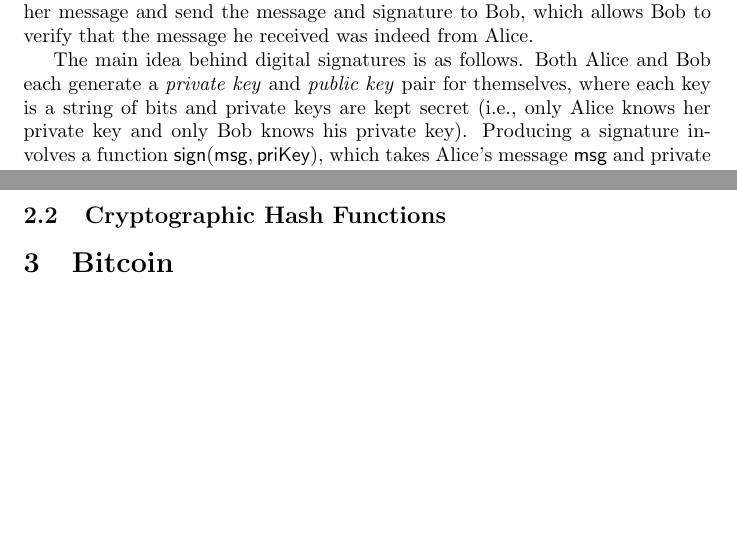
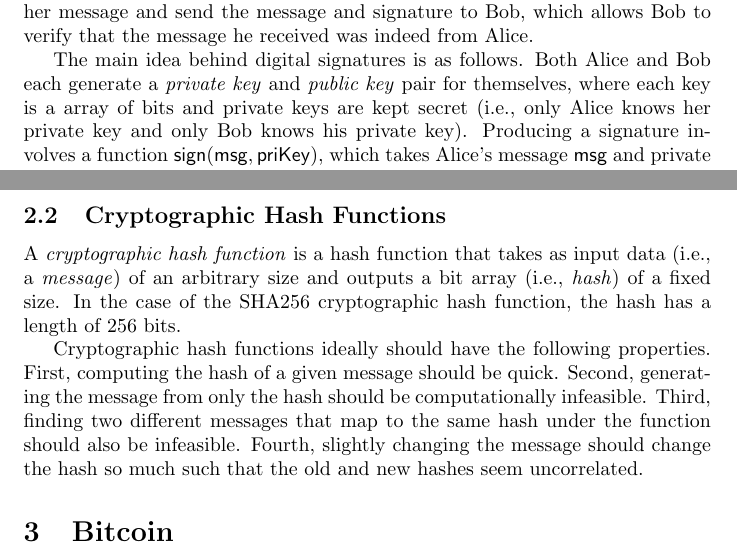
Before and after one commit to alexanderwlee/cosc-373-final-project, a LaTeX document (paper/paper.tex): two parts of pages 1 and 2 of 2, joined at a grey line, cut so that both start at the same text, the shorter picture padded with empty space. Compiled offline with pdfLaTeX.

Commit message:
Start cryptographic hash functions.

```diff
--- a/paper/paper.tex
+++ b/paper/paper.tex
@@ -27,7 +27,7 @@ verify that the message he received was indeed from Alice.
 
 The main idea behind digital signatures is as follows. Both Alice and Bob each
 generate a \emph{private key} and \emph{public key} pair for themselves, where
-each key is a string of bits and private keys are kept secret (i.e., only Alice
+each key is a array of bits and private keys are kept secret (i.e., only Alice
 knows her private key and only Bob knows his private key). Producing a signature
 involves a function $\mathsf{sign(msg, priKey)}$, which takes Alice's message
 $\mathsf{msg}$ and private key $\mathsf{priKey}$ as inputs and outputs Alice's
@@ -53,3 +54,14 @@ worst case.
+A \emph{cryptographic hash function} is a hash function that takes as input data
+(i.e., a \emph{message}) of an arbitrary size and outputs a bit array (i.e.,
+\emph{hash}) of a fixed size. In the case of the SHA256 cryptographic hash
+function, the hash has a length of 256 bits.
+
+Cryptographic hash functions ideally should have the following properties.
+First, computing the hash of a given message should be quick. Second, generating
+the message from only the hash should be computationally infeasible. Third,
+finding two different messages that map to the same hash under the function
+should also be infeasible. Fourth, slightly changing the message should change
+the hash so much such that the old and new hashes seem uncorrelated.
 
 \section{Bitcoin}
 
```
Also changed, not shown: paper/paper.pdf, paper/paper.tex (17 more changed lines).
